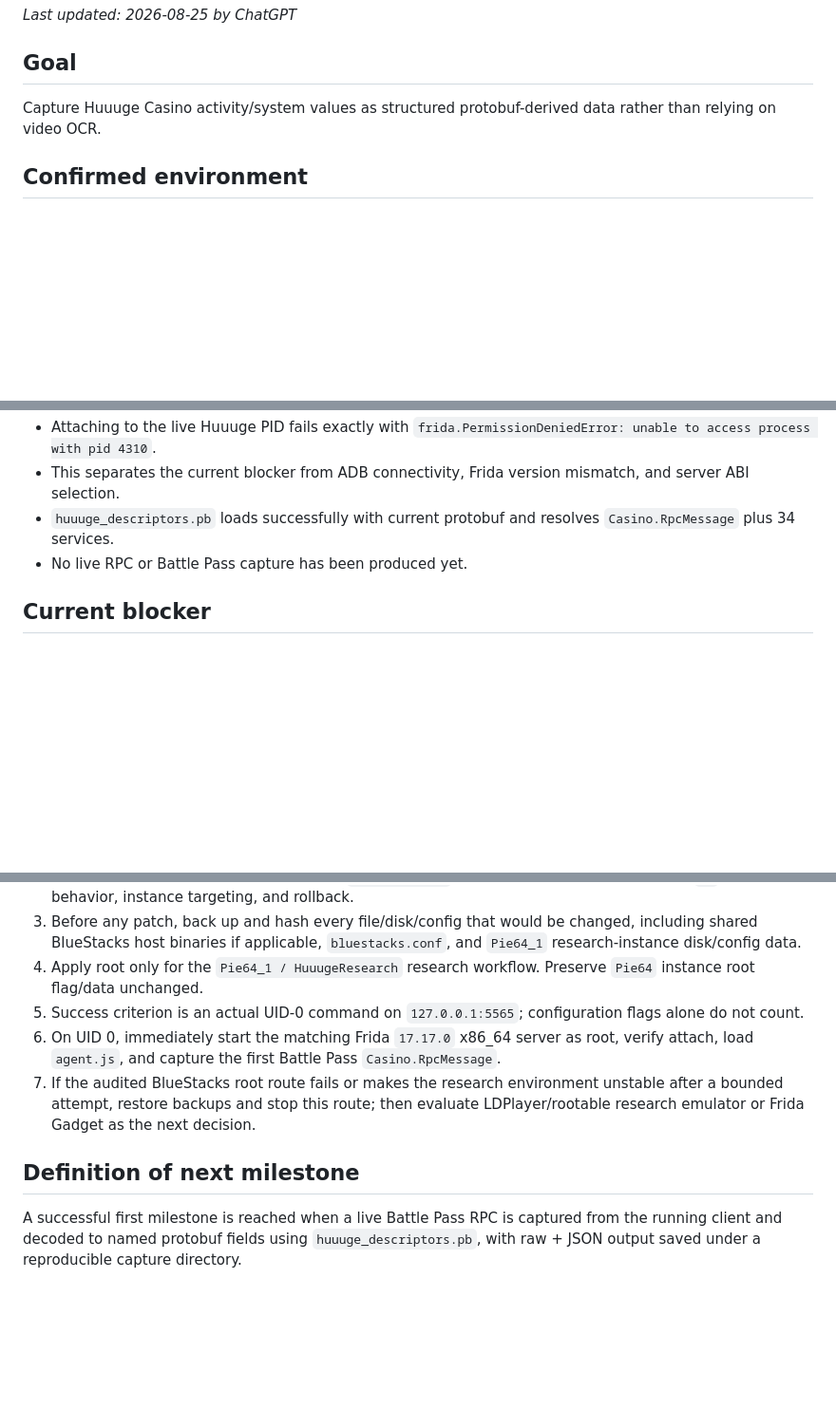
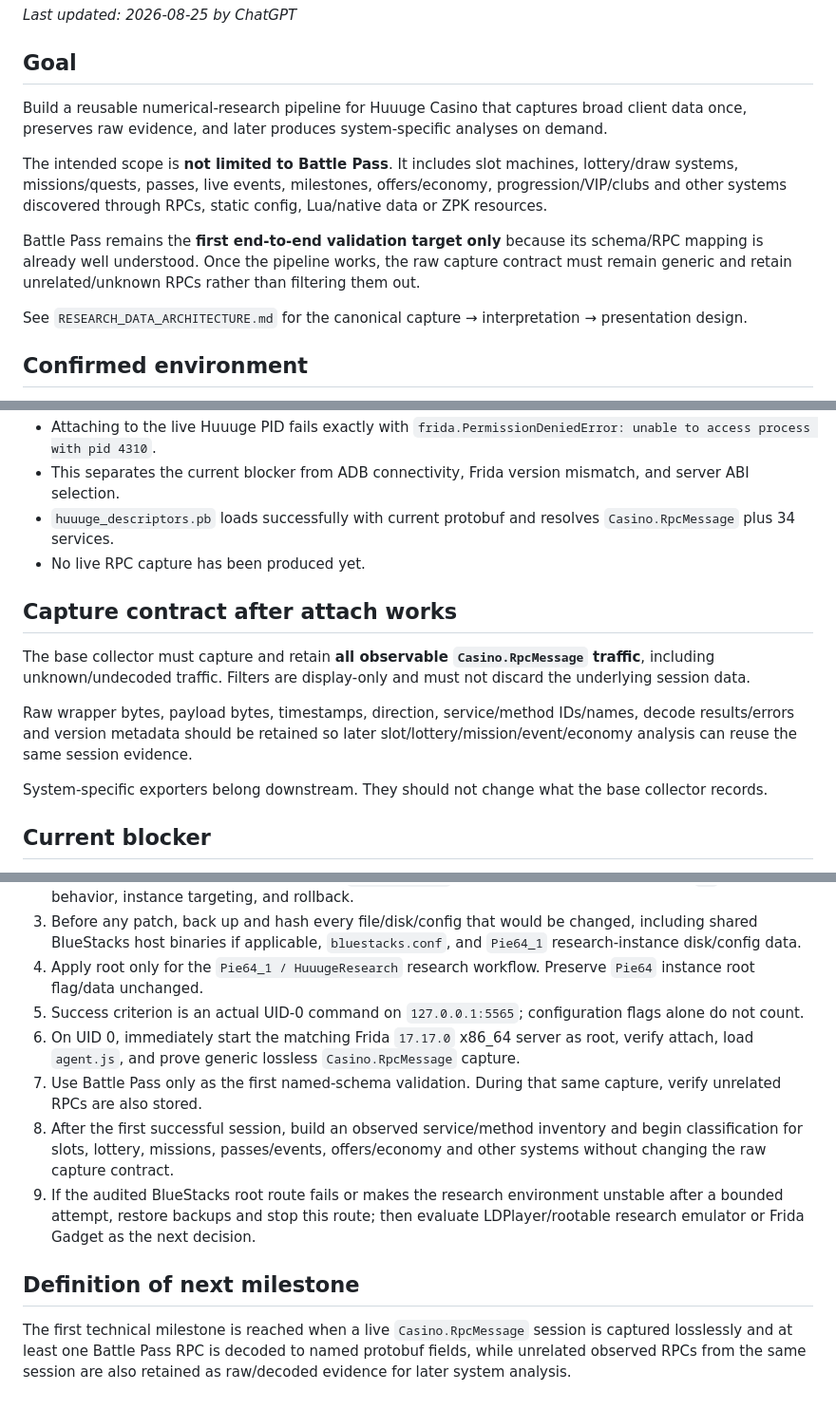
Before and after one commit to 840832144/huuuge-android-research, a Markdown page: CURRENT_STATUS.md, 3 parts joined by grey strips. Shown at 95% size. Drawn GitHub-style; blank space fills up the shorter version.

Commit message:
docs: make full-system capture the canonical goal

```diff
--- a/CURRENT_STATUS.md
+++ b/CURRENT_STATUS.md
@@ -4,7 +4,13 @@ _Last updated: 2026-08-25 by ChatGPT_
 
 ## Goal
 
-Capture Huuuge Casino activity/system values as structured protobuf-derived data rather than relying on video OCR.
+Build a reusable numerical-research pipeline for Huuuge Casino that captures broad client data once, preserves raw evidence, and later produces system-specific analyses on demand.
+
+The intended scope is **not limited to Battle Pass**. It includes slot machines, lottery/draw systems, missions/quests, passes, live events, milestones, offers/economy, progression/VIP/clubs and other systems discovered through RPCs, static config, Lua/native data or ZPK resources.
+
+Battle Pass remains the **first end-to-end validation target only** because its schema/RPC mapping is already well understood. Once the pipeline works, the raw capture contract must remain generic and retain unrelated/unknown RPCs rather than filtering them out.
+
+See `RESEARCH_DATA_ARCHITECTURE.md` for the canonical capture → interpretation → presentation design.
 
 ## Confirmed environment
 
@@ -58,7 +65,15 @@ Capture Huuuge Casino activity/system values as structured protobuf-derived data
 - Attaching to the live Huuuge PID fails exactly with `frida.PermissionDeniedError: unable to access process with pid 4310`.
 - This separates the current blocker from ADB connectivity, Frida version mismatch, and server ABI selection.
 - `huuuge_descriptors.pb` loads successfully with current protobuf and resolves `Casino.RpcMessage` plus 34 services.
-- No live RPC or Battle Pass capture has been produced yet.
+- No live RPC capture has been produced yet.
+
+## Capture contract after attach works
+
+The base collector must capture and retain **all observable `Casino.RpcMessage` traffic**, including unknown/undecoded traffic. Filters are display-only and must not discard the underlying session data.
+
+Raw wrapper bytes, payload bytes, timestamps, direction, service/method IDs/names, decode results/errors and version metadata should be retained so later slot/lottery/mission/event/economy analysis can reuse the same session evidence.
+
+System-specific exporters belong downstream. They should not change what the base collector records.
 
 ## Current blocker
 
@@ -79,9 +94,11 @@ This approval allows Codex to inspect and, if the source/patch scope is understo
 3. Before any patch, back up and hash every file/disk/config that would be changed, including shared BlueStacks host binaries if applicable, `bluestacks.conf`, and `Pie64_1` research-instance disk/config data.
 4. Apply root only for the `Pie64_1 / HuuugeResearch` research workflow. Preserve `Pie64` instance root flag/data unchanged.
 5. Success criterion is an actual UID-0 command on `127.0.0.1:5565`; configuration flags alone do not count.
-6. On UID 0, immediately start the matching Frida `17.17.0` x86_64 server as root, verify attach, load `agent.js`, and capture the first Battle Pass `Casino.RpcMessage`.
-7. If the audited BlueStacks root route fails or makes the research environment unstable after a bounded attempt, restore backups and stop this route; then evaluate LDPlayer/rootable research emulator or Frida Gadget as the next decision.
+6. On UID 0, immediately start the matching Frida `17.17.0` x86_64 server as root, verify attach, load `agent.js`, and prove generic lossless `Casino.RpcMessage` capture.
+7. Use Battle Pass only as the first named-schema validation. During that same capture, verify unrelated RPCs are also stored.
+8. After the first successful session, build an observed service/method inventory and begin classification for slots, lottery, missions, passes/events, offers/economy and other systems without changing the raw capture contract.
+9. If the audited BlueStacks root route fails or makes the research environment unstable after a bounded attempt, restore backups and stop this route; then evaluate LDPlayer/rootable research emulator or Frida Gadget as the next decision.
 
 ## Definition of next milestone
 
-A successful first milestone is reached when a live Battle Pass RPC is captured from the running client and decoded to named protobuf fields using `huuuge_descriptors.pb`, with raw + JSON output saved under a reproducible capture directory.
+The first technical milestone is reached when a live `Casino.RpcMessage` session is captured losslessly and at least one Battle Pass RPC is decoded to named protobuf fields, while unrelated observed RPCs from the same session are also retained as raw/decoded evidence for later system analysis.
```
Also changed, not shown: other parts of CURRENT_STATUS.md (+1 -0 lines).
